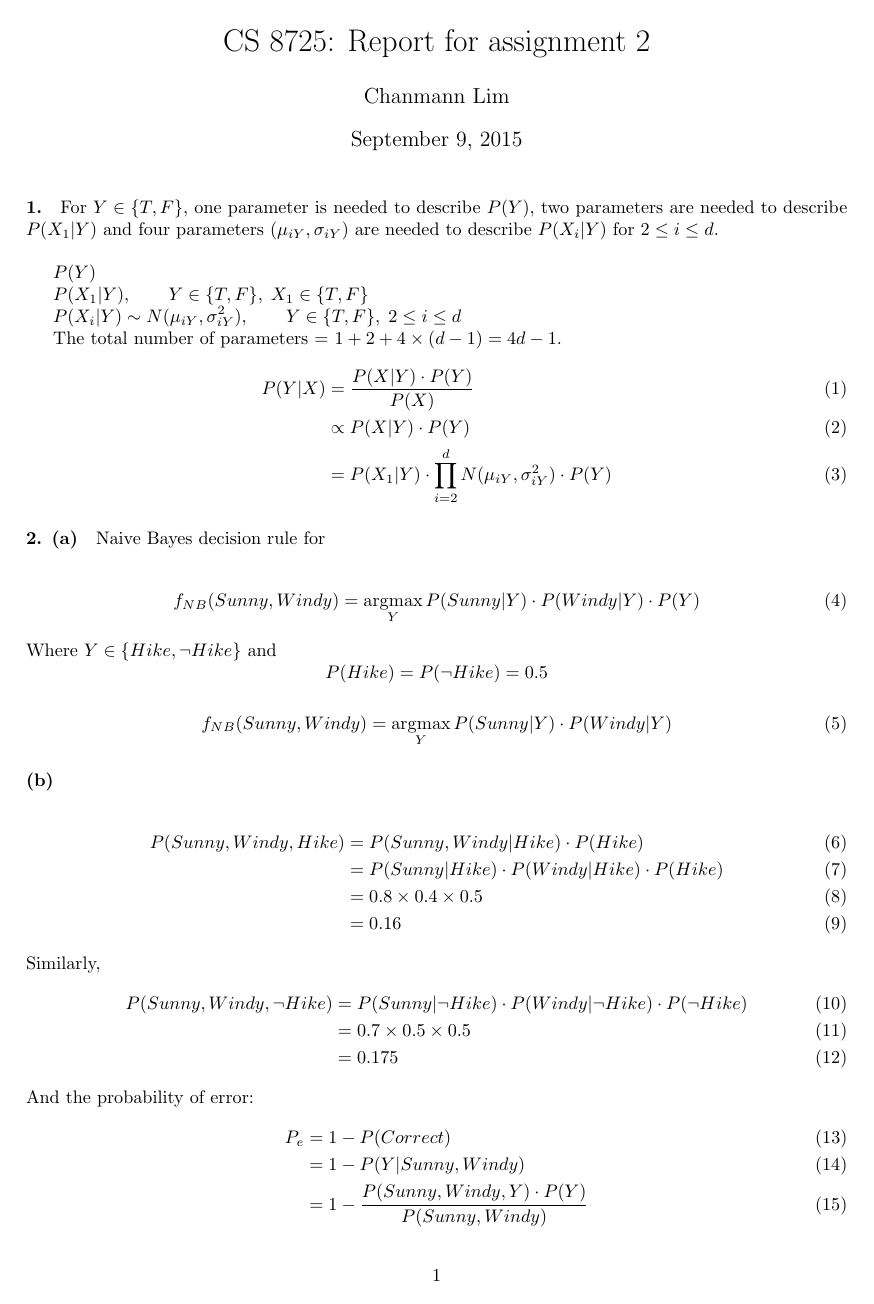
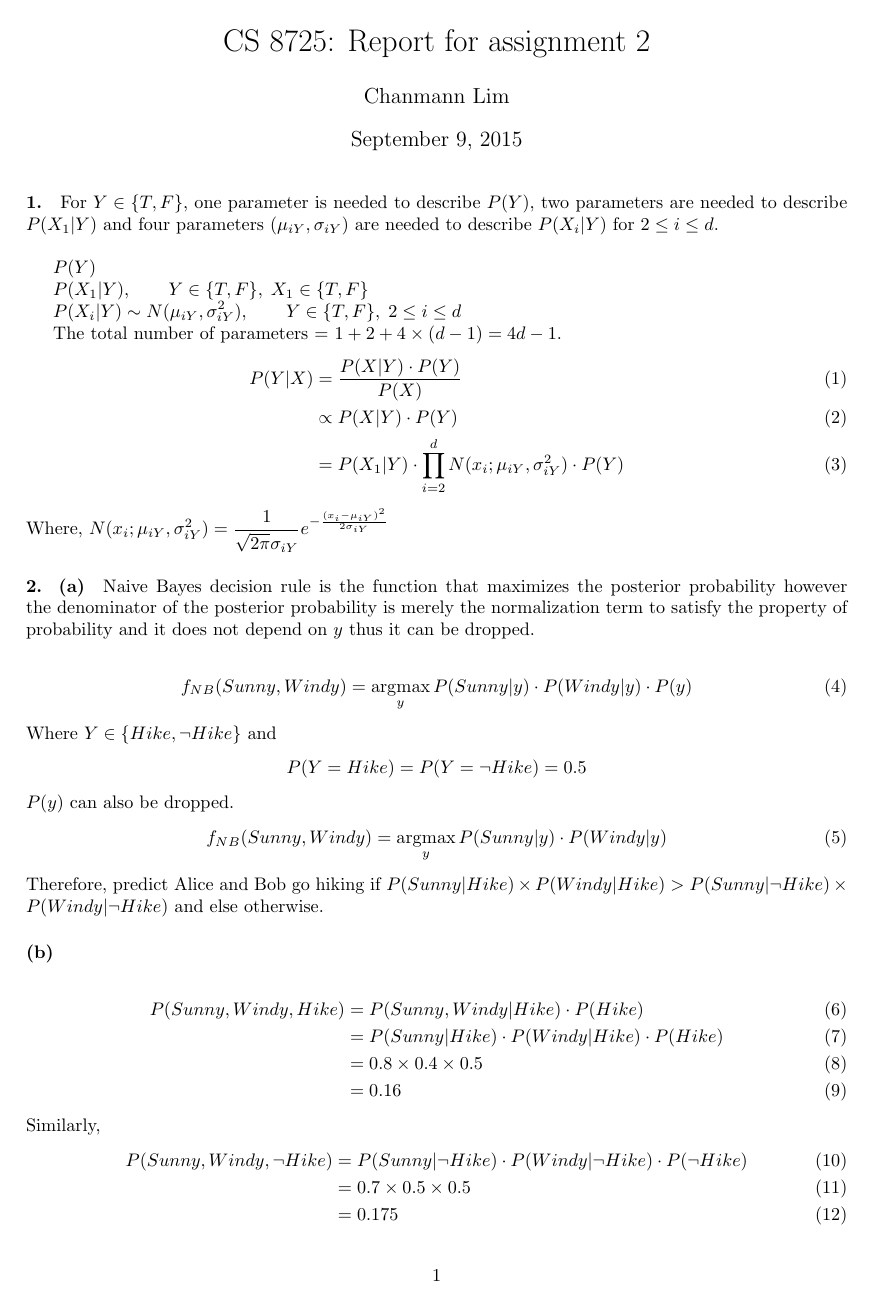
Before and after one commit to Mizzou-Mann/Supervised-Learning, a LaTeX problem sheet (2/assignment_2.tex): page 1 of 2. Compiled offline with pdfLaTeX.

Commit message:
question 2.a wording

```diff
--- a/2/assignment_2.tex
+++ b/2/assignment_2.tex
@@ -31,18 +31,21 @@
 	\begin{align}
 		P(Y|X) &= \frac{P(X|Y) \cdot P(Y)}{P(X)} \\
 			&\propto P(X|Y) \cdot P(Y) \\
-			&= P(X_1|Y) \cdot \prod_{i=2}^d N(\mu_{iY}, \sigma_{iY}^2) \cdot P(Y)
+			&= P(X_1|Y) \cdot \prod_{i=2}^d N(x_i; \mu_{iY}, \sigma_{iY}^2) \cdot P(Y)
 	\end{align}
+	Where, $N(x_i; \mu_{iY}, \sigma_{iY}^2) = \frac{1}{\sqrt{2\pi}\sigma_{iY}}e^{-\frac{(x_i-\mu_{iY})^2}{2\sigma_{iY}}}$
 
-\paragraph{2. (a)} Naive Bayes decision rule for \\
+\paragraph{2. (a)} Naive Bayes decision rule is the function that maximizes the posterior probability however the denominator of the posterior probability is merely the normalization term to satisfy the property of probability and it does not depend on $y$ thus it can be dropped.\\
 	\begin{align}
-		f_{NB}(Sunny, Windy) = \argmax_{Y} P(Sunny|Y) \cdot P(Windy|Y) \cdot P(Y)
+		f_{NB}(Sunny, Windy) = \argmax_{y} P(Sunny|y) \cdot P(Windy|y) \cdot P(y)
 	\end{align}
 	Where $Y \in \{Hike, \neg Hike\}$ and
-	$$ P(Hike) = P(\neg Hike) = 0.5 $$
+	$$ P(Y = Hike) = P(Y = \neg Hike) = 0.5 $$
+	$P(y)$ can also be dropped.
 	\begin{align}
-		f_{NB}(Sunny, Windy) = \argmax_{Y} P(Sunny|Y) \cdot P(Windy|Y)
+		f_{NB}(Sunny, Windy) = \argmax_{y} P(Sunny|y) \cdot P(Windy|y)
 	\end{align}
+	Therefore, predict Alice and Bob go hiking if $P(Sunny|Hike) \times P(Windy|Hike) > P(Sunny|\neg Hike) \times P(Windy|\neg Hike)$ and else otherwise.
 
 \paragraph{(b)} ~\\
 	\begin{align}
```
Also changed, not shown: 2/assignment_2.pdf.
